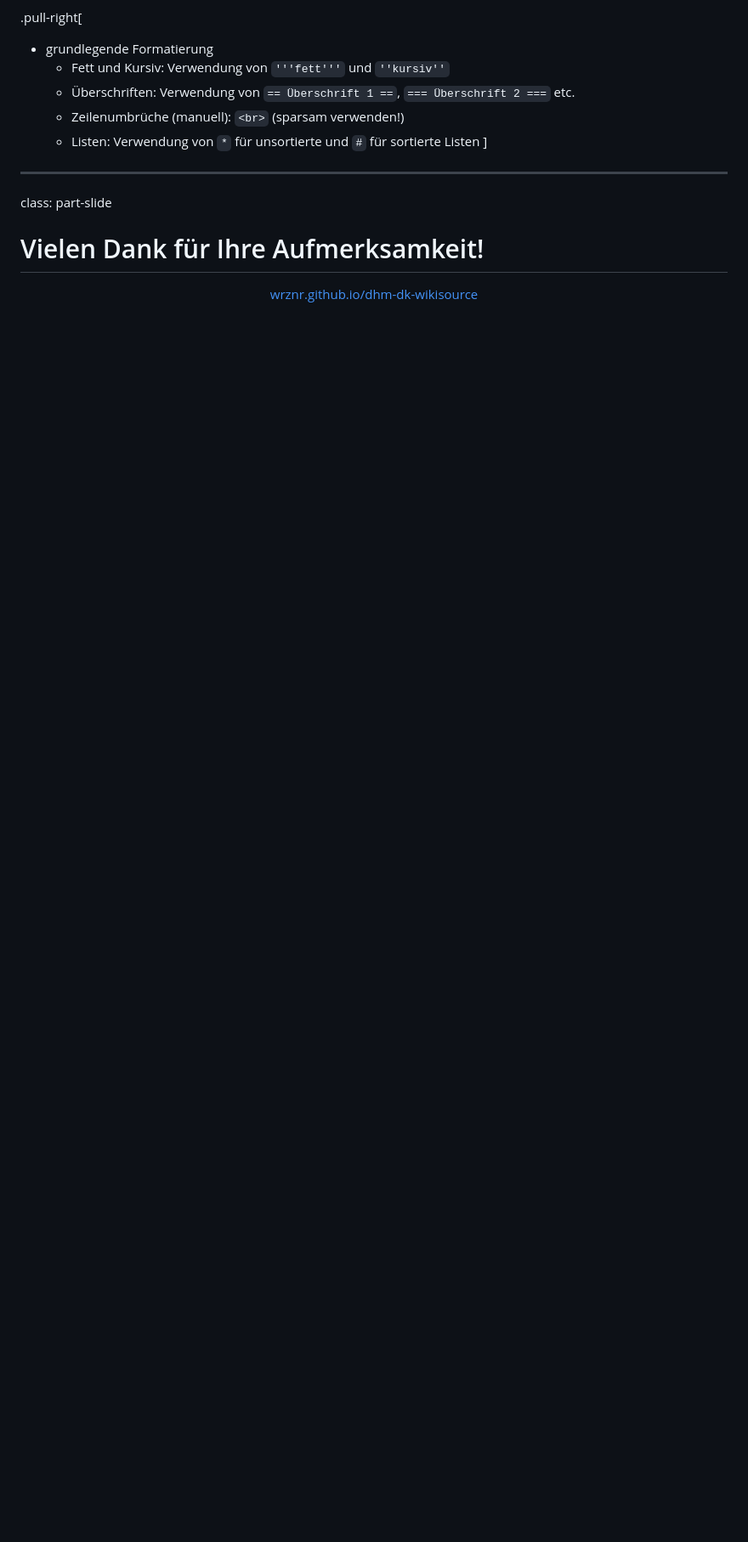
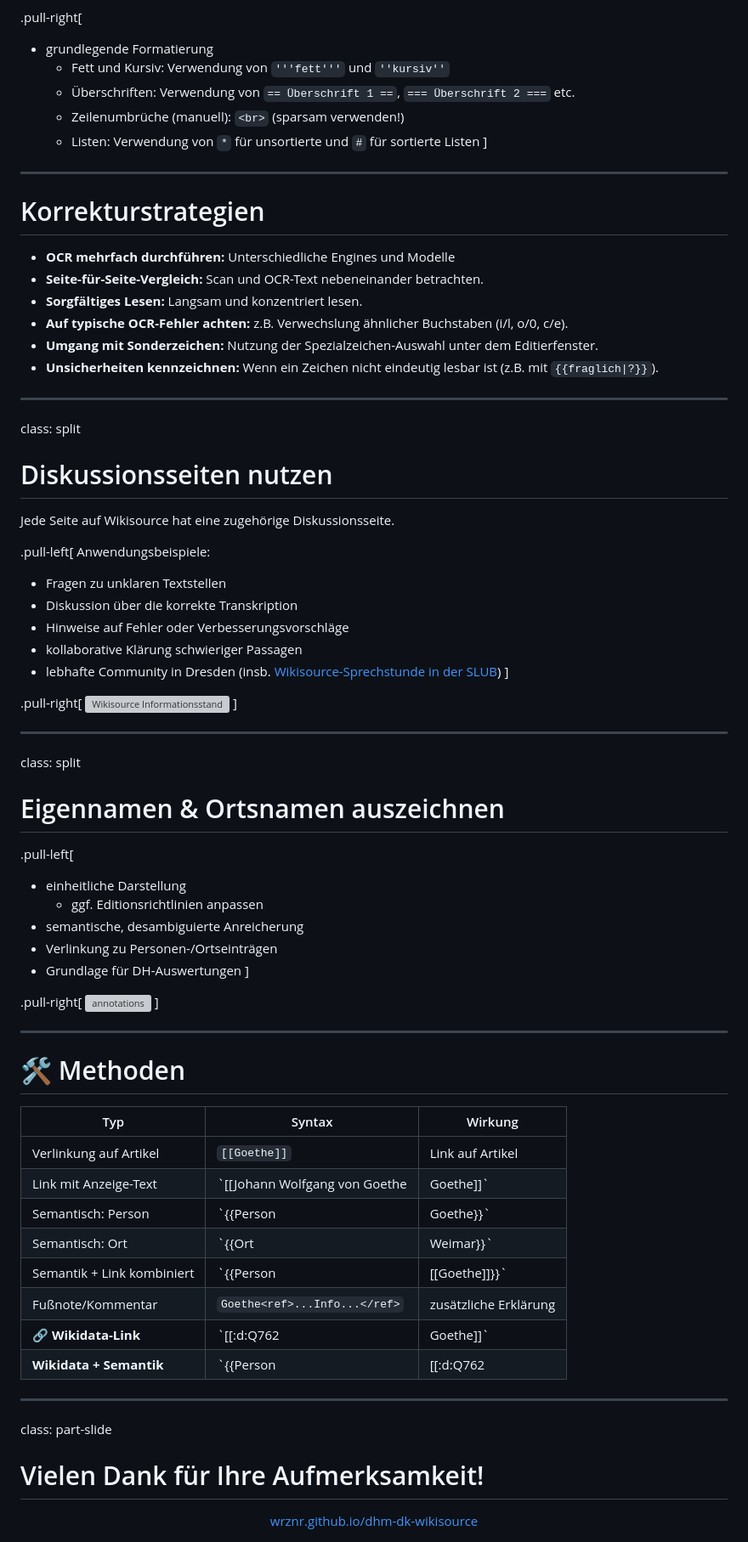
Before and after one commit to wrznr/dhm-dk-wikisource, a Markdown page: content.md, the part around the change. Shown at 85% size. Rendered like a GitHub page; blank space fills up the shorter version; grey boxes are pictures that could not be loaded.

```diff
--- a/content.md
+++ b/content.md
@@ -292,6 +292,72 @@ class: split
 
 ---
 
+# Korrekturstrategien
+
+- **OCR mehrfach durchführen:** Unterschiedliche Engines und Modelle
+- **Seite-für-Seite-Vergleich:** Scan und OCR-Text nebeneinander betrachten.
+- **Sorgfältiges Lesen:** Langsam und konzentriert lesen.
+- **Auf typische OCR-Fehler achten:** z.B. Verwechslung ähnlicher Buchstaben (i/l, o/0, c/e).
+- **Umgang mit Sonderzeichen:** Nutzung der Spezialzeichen-Auswahl unter dem Editierfenster.
+- **Unsicherheiten kennzeichnen:** Wenn ein Zeichen nicht eindeutig lesbar ist (z.B. mit `{{fraglich|?}}`).
+
+---
+
+class: split
+
+
+# Diskussionsseiten nutzen
+
+Jede Seite auf Wikisource hat eine zugehörige Diskussionsseite.
+
+.pull-left[
+Anwendungsbeispiele:
+- Fragen zu unklaren Textstellen
+- Diskussion über die korrekte Transkription
+- Hinweise auf Fehler oder Verbesserungsvorschläge
+- kollaborative Klärung schwieriger Passagen
+- lebhafte Community in Dresden (insb. [Wikisource-Sprechstunde in der SLUB](https://de.wikisource.org/wiki/Wikisource:Wikisource-Informationsstand_SLUB))
+]
+
+.pull-right[
+![Wikisource Informationsstand](https://upload.wikimedia.org/wikipedia/commons/e/ee/20220925120DR_Dresden_Andreas_Wagner_SLUB_Wikisource.jpg)
+]
+
+---
+
+class: split
+
+# Eigennamen & Ortsnamen auszeichnen
+
+.pull-left[
+- einheitliche Darstellung
+    + ggf. Editionsrichtlinien anpassen
+- semantische, desambiguierte Anreicherung
+- Verlinkung zu Personen-/Ortseinträgen
+- Grundlage für DH-Auswertungen
+]
+
+.pull-right[
+<img width="462" alt="annotations" src="https://github.com/user-attachments/assets/91f6721a-8bf0-4ec4-9f13-770bdc434ef4" />
+]
+
+---
+
+# 🛠️ Methoden
+
+| Typ                         | Syntax                                         | Wirkung                                   |
+|----------------------------|------------------------------------------------|-------------------------------------------|
+| Verlinkung auf Artikel     | `[[Goethe]]`                                   | Link auf Artikel                          |
+| Link mit Anzeige-Text      | `[[Johann Wolfgang von Goethe|Goethe]]`       | benutzerdefinierte Anzeige                |
+| Semantisch: Person         | `{{Person|Goethe}}`                            | typisierte, nicht klickbare Markierung    |
+| Semantisch: Ort            | `{{Ort|Weimar}}`                               | wie oben, für Orte                        |
+| Semantik + Link kombiniert | `{{Person|[[Goethe]]}}`                        | beides zusammen                           |
+| Fußnote/Kommentar          | `Goethe<ref>...Info...</ref>`                 | zusätzliche Erklärung                     |
+| **🔗 Wikidata-Link**            | `[[:d:Q762|Goethe]]`                         | Link direkt zu Wikidata                   |
+| **Wikidata + Semantik**         | `{{Person|[[:d:Q762|Goethe]]}}`             | Person mit direkter Wikidata-Verknüpfung |
+
+---
+
 class: part-slide
 
 # Vielen Dank für Ihre Aufmerksamkeit!
```
